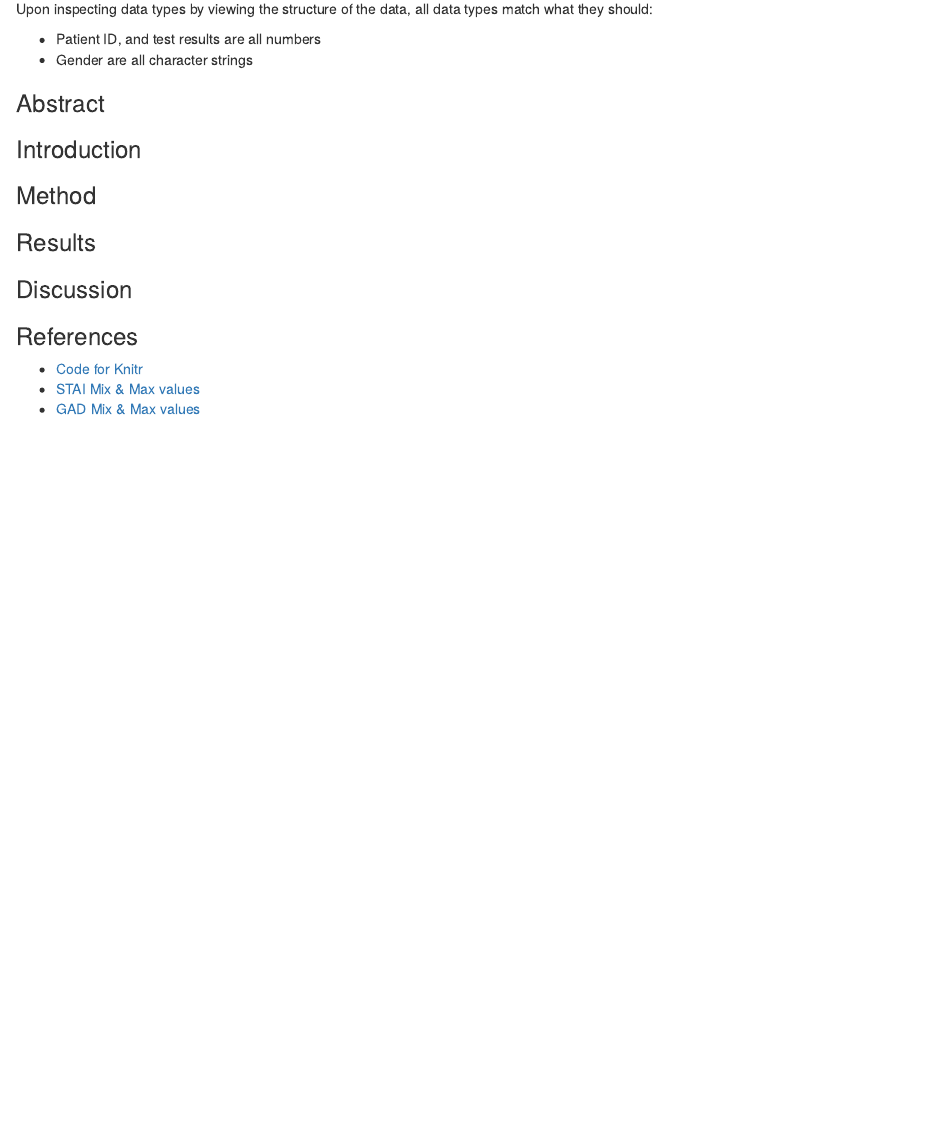
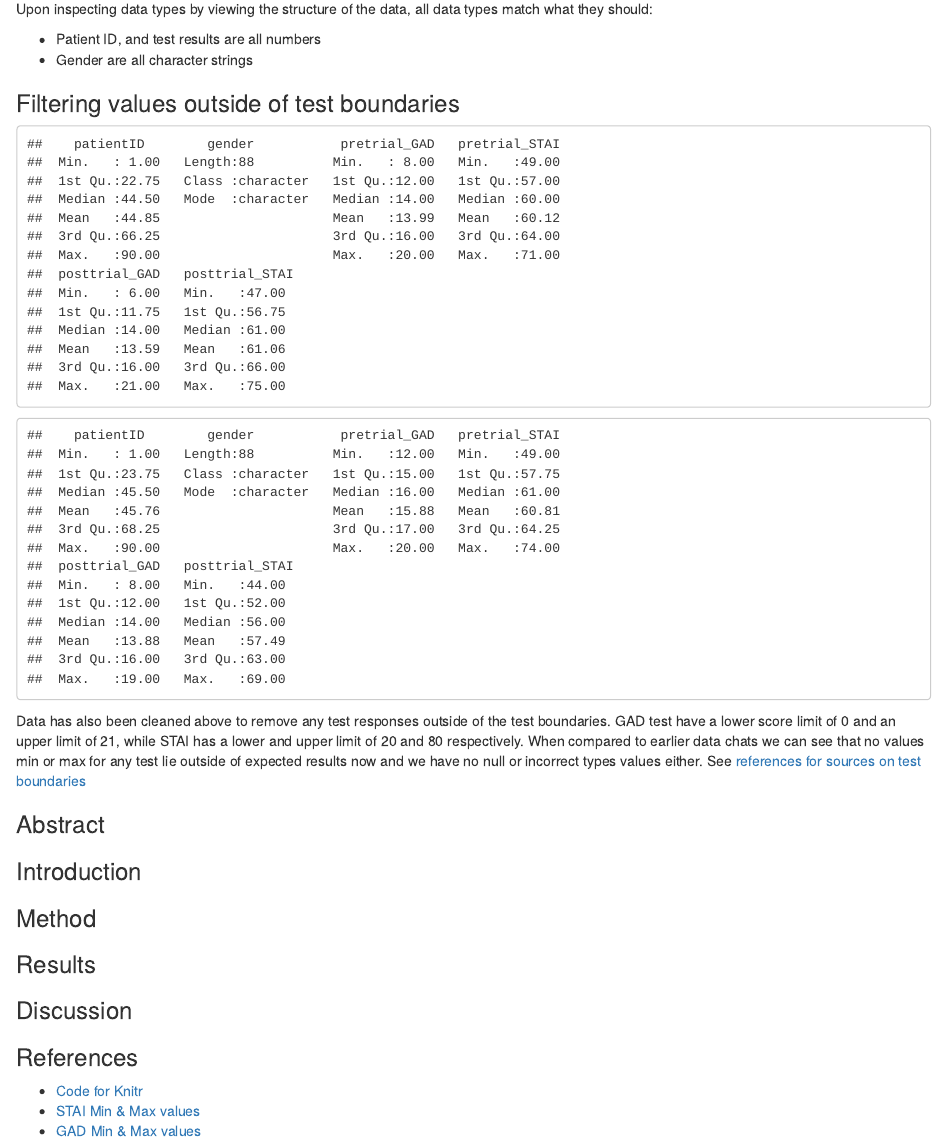
Before and after one commit to ItsAlanK/2023_DAIE_GCA_AK_ET, an R Markdown document (Notebook.Rmd): the page in a window 1100 px wide, from 2540 px down. The pictures show the output file Notebook.html that the author committed with the source, opened offline.

Commit message:
Data cleaning to bounds of tests

````diff
--- a/Notebook.Rmd
+++ b/Notebook.Rmd
@@ -81,6 +81,21 @@ Upon inspecting data types by viewing the structure of the data, all data types
 - Gender are all character strings
 
 
+### Filtering values outside of test boundaries
+```{r echo=FALSE}
+control_group_cleaned <- control_group %>% filter(pretrial_GAD >= 0, pretrial_STAI >= 20, posttrial_GAD >= 0, posttrial_STAI >= 20, pretrial_GAD <= 21, pretrial_STAI <= 80, posttrial_GAD <= 21, posttrial_STAI <= 80)
+```
+
+``` {r echo=FALSE}
+experimental_group_cleaned <- experimental_group %>% filter(pretrial_GAD >= 0, pretrial_STAI >= 0, posttrial_GAD >= 0, posttrial_STAI >= 0, , pretrial_GAD <= 21, pretrial_STAI <= 80, posttrial_GAD <= 21, posttrial_STAI <= 80)
+
+summary(control_group_cleaned)
+
+summary(experimental_group_cleaned)
+```
+
+Data has also been cleaned above to remove any test responses outside of the test boundaries. GAD test have a lower score limit of 0 and an upper limit of 21, while STAI has a lower and upper limit of 20 and 80 respectively. When compared to earlier data chats we can see that no values min or max for any test lie outside of expected results now and we have no null or incorrect types values either. See [references for sources on test boundaries](#references)
+
 ### Abstract <a name="abstract"></a>
 
 
@@ -109,5 +124,5 @@ Upon inspecting data types by viewing the structure of the data, all data types
 
 
 - [Code for Knitr](https://argoshare.is.ed.ac.uk/healthyr_book/the-anatomy-of-a-notebook-r-markdown-file.html)
-- [STAI Mix & Max values](https://www.ncbi.nlm.nih.gov/pmc/articles/PMC6945947/#:~:text=Each%20question%20is%20rated%20on,T%20and%20STAI%2DS%20subscales.)
-- [GAD Mix & Max values](https://www.corc.uk.net/outcome-experience-measures/generalised-anxiety-disorder-assessment-gad-7/#:~:text=GAD%2D7%20total%20score%20for%20the%20seven%20items%20ranges%20from%200%20to%2021.)
+- [STAI Min & Max values](https://www.ncbi.nlm.nih.gov/pmc/articles/PMC6945947/#:~:text=Each%20question%20is%20rated%20on,T%20and%20STAI%2DS%20subscales.)
+- [GAD Min & Max values](https://www.corc.uk.net/outcome-experience-measures/generalised-anxiety-disorder-assessment-gad-7/#:~:text=GAD%2D7%20total%20score%20for%20the%20seven%20items%20ranges%20from%200%20to%2021.)
````
Also changed, not shown: Notebook.html.
